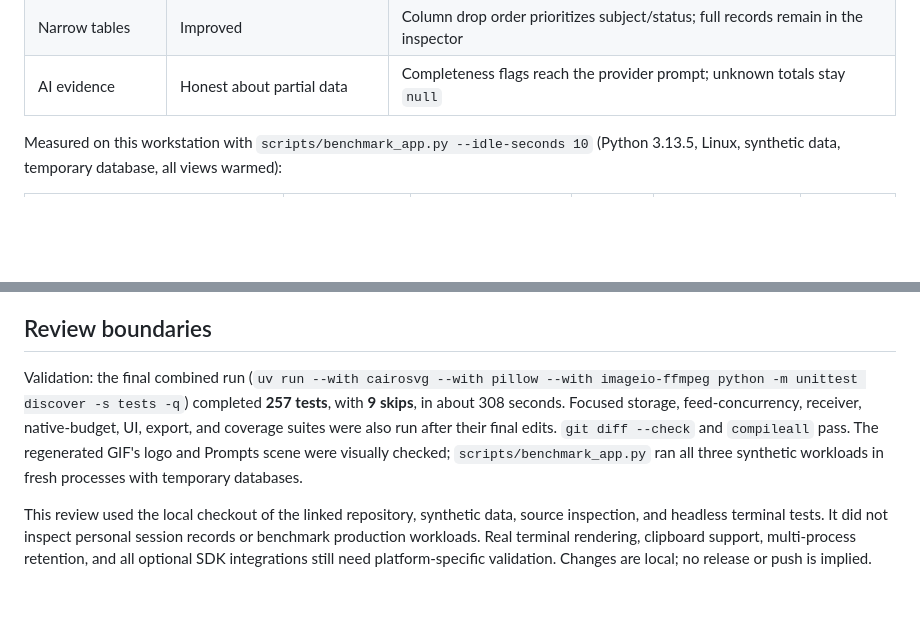
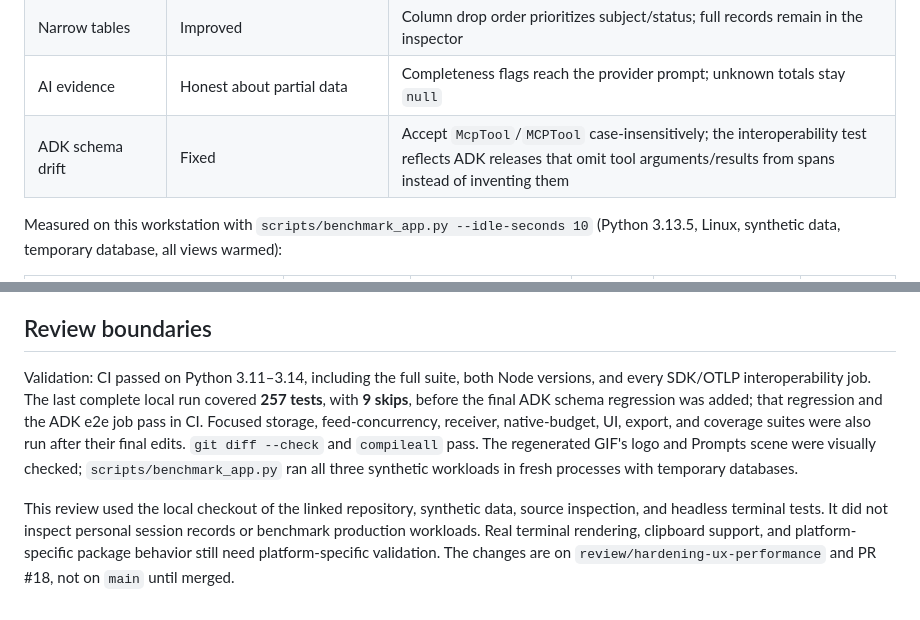
Before and after one commit to abhishekash/agent-goechala, a Markdown page: docs/engineering-review.md, 2 parts joined by grey strips. GitHub-like rendering; blank space fills up the shorter version.

Commit message:
Record ADK compatibility and CI validation
Document the McpTool/MCPTool fix and the passing Python 3.11-3.14 interoperability matrix.

```diff
--- a/docs/engineering-review.md
+++ b/docs/engineering-review.md
@@ -145,6 +145,7 @@ priority above is closed.
 | Export | Added (`x`) | Frozen privacy preview, explicit confirmation, owner-only new files, no overwrites, coverage disclaimer, selected/loaded evidence only |
 | Narrow tables | Improved | Column drop order prioritizes subject/status; full records remain in the inspector |
 | AI evidence | Honest about partial data | Completeness flags reach the provider prompt; unknown totals stay `null` |
+| ADK schema drift | Fixed | Accept `McpTool`/`MCPTool` case-insensitively; the interoperability test reflects ADK releases that omit tool arguments/results from spans instead of inventing them |
 
 Measured on this workstation with `scripts/benchmark_app.py --idle-seconds 10`
 (Python 3.13.5, Linux, synthetic data, temporary database, all views warmed):
@@ -190,18 +191,19 @@ storage tradeoff, not a free optimization.
 
 ## Review boundaries
 
-Validation: the final combined run
-(`uv run --with cairosvg --with pillow --with imageio-ffmpeg python -m unittest discover -s tests -q`)
-completed **257 tests**, with **9 skips**, in about 308 seconds. Focused
-storage, feed-concurrency, receiver, native-budget, UI, export, and coverage
-suites were also run after their final edits. `git diff --check` and
-`compileall` pass. The regenerated GIF's logo and Prompts scene were visually
-checked; `scripts/benchmark_app.py` ran all three synthetic workloads in fresh
-processes with temporary databases.
+Validation: CI passed on Python 3.11–3.14, including the full suite, both Node
+versions, and every SDK/OTLP interoperability job. The last complete local run
+covered **257 tests**, with **9 skips**, before the final ADK schema regression
+was added; that regression and the ADK e2e job pass in CI. Focused storage,
+feed-concurrency, receiver, native-budget, UI, export, and coverage suites were
+also run after their final edits. `git diff --check` and `compileall` pass. The
+regenerated GIF's logo and Prompts scene were visually checked;
+`scripts/benchmark_app.py` ran all three synthetic workloads in fresh processes
+with temporary databases.
 
 This review used the local checkout of the linked repository, synthetic data,
 source inspection, and headless terminal tests. It did not inspect personal
 session records or benchmark production workloads. Real terminal rendering,
-clipboard support, multi-process retention, and all optional SDK integrations
-still need platform-specific validation. Changes are local; no release or push
-is implied.
+clipboard support, and platform-specific package behavior still need
+platform-specific validation. The changes are on
+`review/hardening-ux-performance` and PR #18, not on `main` until merged.
```
